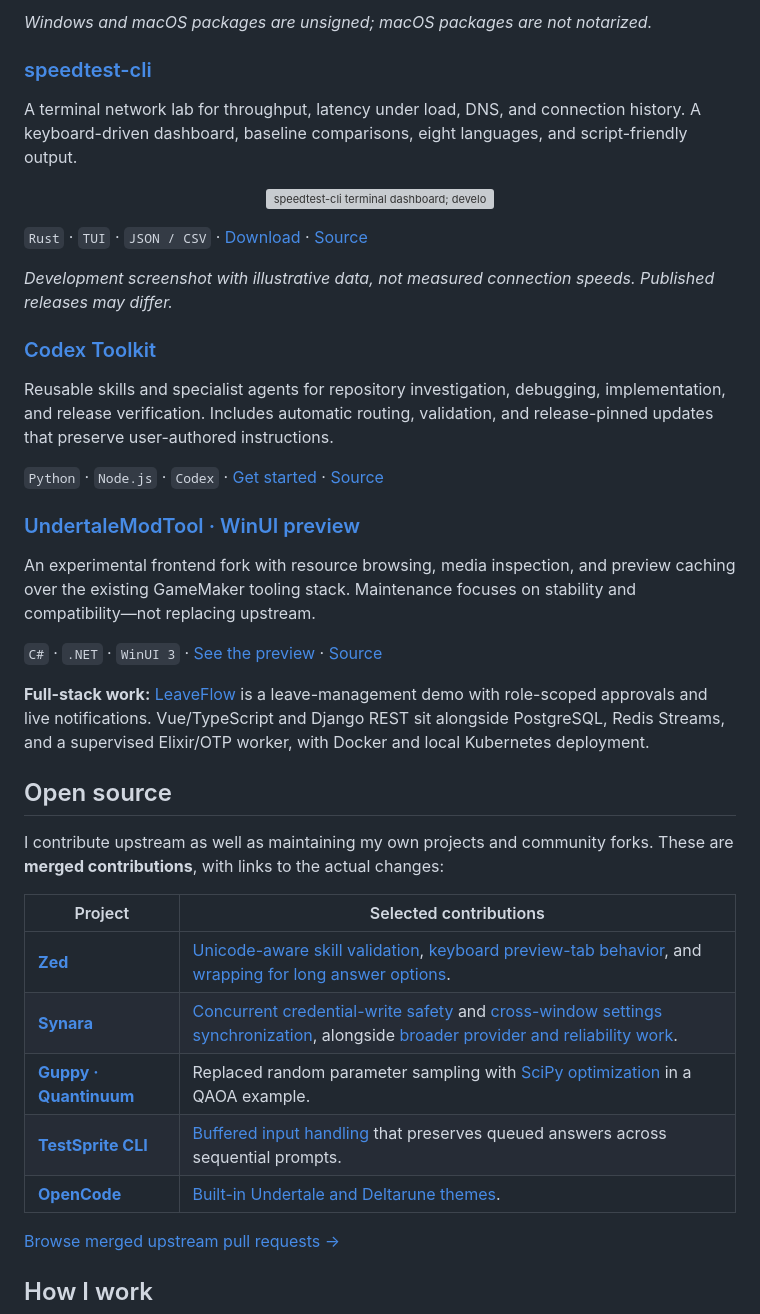
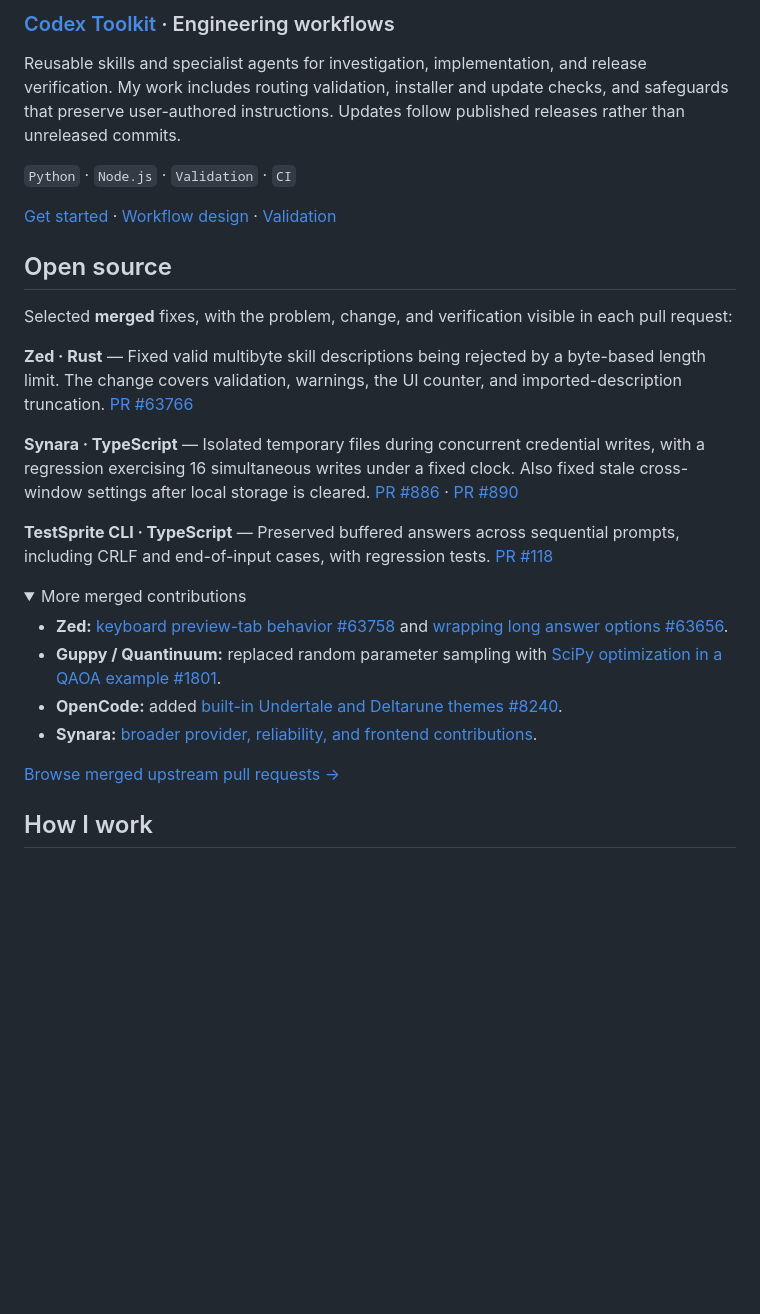
Before and after one commit to cmdr-chara/cmdr-chara, a Markdown page: readme.md, the part around one of its changes. Drawn GitHub-style; folded sections open; blank space fills up the shorter version; grey boxes are pictures that could not be loaded.

```diff
--- a/readme.md
+++ b/readme.md
@@ -34,42 +78,27 @@ A community mod-manager fork for DELTARUNE, UNDERTALE, and other supported GameM
 
-*Windows and macOS packages are unsigned; macOS packages are not notarized.*
+### [Codex Toolkit](https://github.com/cmdr-chara/codex-toolkit) · Engineering workflows
 
-### [speedtest-cli](https://github.com/cmdr-chara/speedtest-cli)
+Reusable skills and specialist agents for investigation, implementation, and release verification. My work includes routing validation, installer and update checks, and safeguards that preserve user-authored instructions. Updates follow published releases rather than unreleased commits.
 
-A terminal network lab for throughput, latency under load, DNS, and connection history. A keyboard-driven dashboard, baseline comparisons, eight languages, and script-friendly output.
+`Python` · `Node.js` · `Validation` · `CI`
 
-<p align="center">
-  <a href="https://github.com/cmdr-chara/speedtest-cli#see-it-in-action">
-    <img src="https://raw.githubusercontent.com/cmdr-chara/speedtest-cli/determination/docs/images/readme/home.png" width="820" alt="speedtest-cli terminal dashboard; development UI with illustrative test data, not measured connection speeds" />
-  </a>
-</p>
-
-`Rust` · `TUI` · `JSON / CSV` · [Download](https://github.com/cmdr-chara/speedtest-cli/releases/latest) · [Source](https://github.com/cmdr-chara/speedtest-cli)
-
-*Development screenshot with illustrative data, not measured connection speeds. Published releases may differ.*
-
-### [Codex Toolkit](https://github.com/cmdr-chara/codex-toolkit)
-
-Reusable skills and specialist agents for repository investigation, debugging, implementation, and release verification. Includes automatic routing, validation, and release-pinned updates that preserve user-authored instructions.
-
-`Python` · `Node.js` · `Codex` · [Get started](https://github.com/cmdr-chara/codex-toolkit#install-once) · [Source](https://github.com/cmdr-chara/codex-toolkit)
-
-### [UndertaleModTool · WinUI preview](https://github.com/cmdr-chara/UndertaleModTool/tree/winui-preview)
-
-An experimental frontend fork with resource browsing, media inspection, and preview caching over the existing GameMaker tooling stack. Maintenance focuses on stability and compatibility—not replacing upstream.
-
-`C#` · `.NET` · `WinUI 3` · [See the preview](https://github.com/cmdr-chara/UndertaleModTool/tree/winui-preview#screenshots) · [Source](https://github.com/cmdr-chara/UndertaleModTool/tree/winui-preview)
-
-**Full-stack work:** [LeaveFlow](https://github.com/cmdr-chara/LeaveFlow) is a leave-management demo with role-scoped approvals and live notifications. Vue/TypeScript and Django REST sit alongside PostgreSQL, Redis Streams, and a supervised Elixir/OTP worker, with Docker and local Kubernetes deployment.
+[Get started](https://github.com/cmdr-chara/codex-toolkit#install-once) · [Workflow design](https://github.com/cmdr-chara/codex-toolkit#common-workflows) · [Validation](https://github.com/cmdr-chara/codex-toolkit#validation)
 
 ## Open source
 
-I contribute upstream as well as maintaining my own projects and community forks. These are **merged contributions**, with links to the actual changes:
+Selected **merged** fixes, with the problem, change, and verification visible in each pull request:
 
-| Project | Selected contributions |
-| --- | --- |
-| **[Zed](https://github.com/zed-industries/zed)** | [Unicode-aware skill validation](https://github.com/zed-industries/zed/pull/63766), [keyboard preview-tab behavior](https://github.com/zed-industries/zed/pull/63758), and [wrapping for long answer options](https://github.com/zed-industries/zed/pull/63656). |
-| **[Synara](https://github.com/Emanuele-web04/synara)** | [Concurrent credential-write safety](https://github.com/Emanuele-web04/synara/pull/886) and [cross-window settings synchronization](https://github.com/Emanuele-web04/synara/pull/890), alongside [broader provider and reliability work](https://github.com/Emanuele-web04/synara/pulls?q=is%3Apr+author%3Acmdr-chara+is%3Amerged). |
-| **[Guppy · Quantinuum](https://github.com/Quantinuum/guppylang)** | Replaced random parameter sampling with [SciPy optimization](https://github.com/Quantinuum/guppylang/pull/1801) in a QAOA example. |
-| **[TestSprite CLI](https://github.com/TestSprite/testsprite-cli)** | [Buffered input handling](https://github.com/TestSprite/testsprite-cli/pull/118) that preserves queued answers across sequential prompts. |
-| **[OpenCode](https://github.com/anomalyco/opencode)** | [Built-in Undertale and Deltarune themes](https://github.com/anomalyco/opencode/pull/8240). |
+**Zed · Rust** — Fixed valid multibyte skill descriptions being rejected by a byte-based length limit. The change covers validation, warnings, the UI counter, and imported-description truncation. [PR #63766](https://github.com/zed-industries/zed/pull/63766)
+
+**Synara · TypeScript** — Isolated temporary files during concurrent credential writes, with a regression exercising 16 simultaneous writes under a fixed clock. Also fixed stale cross-window settings after local storage is cleared. [PR #886](https://github.com/Emanuele-web04/synara/pull/886) · [PR #890](https://github.com/Emanuele-web04/synara/pull/890)
+
+**TestSprite CLI · TypeScript** — Preserved buffered answers across sequential prompts, including CRLF and end-of-input cases, with regression tests. [PR #118](https://github.com/TestSprite/testsprite-cli/pull/118)
+
+<details>
+<summary>More merged contributions</summary>
+
+- **Zed:** [keyboard preview-tab behavior #63758](https://github.com/zed-industries/zed/pull/63758) and [wrapping long answer options #63656](https://github.com/zed-industries/zed/pull/63656).
+- **Guppy / Quantinuum:** replaced random parameter sampling with [SciPy optimization in a QAOA example #1801](https://github.com/Quantinuum/guppylang/pull/1801).
+- **OpenCode:** added [built-in Undertale and Deltarune themes #8240](https://github.com/anomalyco/opencode/pull/8240).
+- **Synara:** [broader provider, reliability, and frontend contributions](https://github.com/Emanuele-web04/synara/pulls?q=is%3Apr+author%3Acmdr-chara+is%3Amerged).
+
```
Also changed, not shown: other parts of readme.md (+72 -19 lines).
